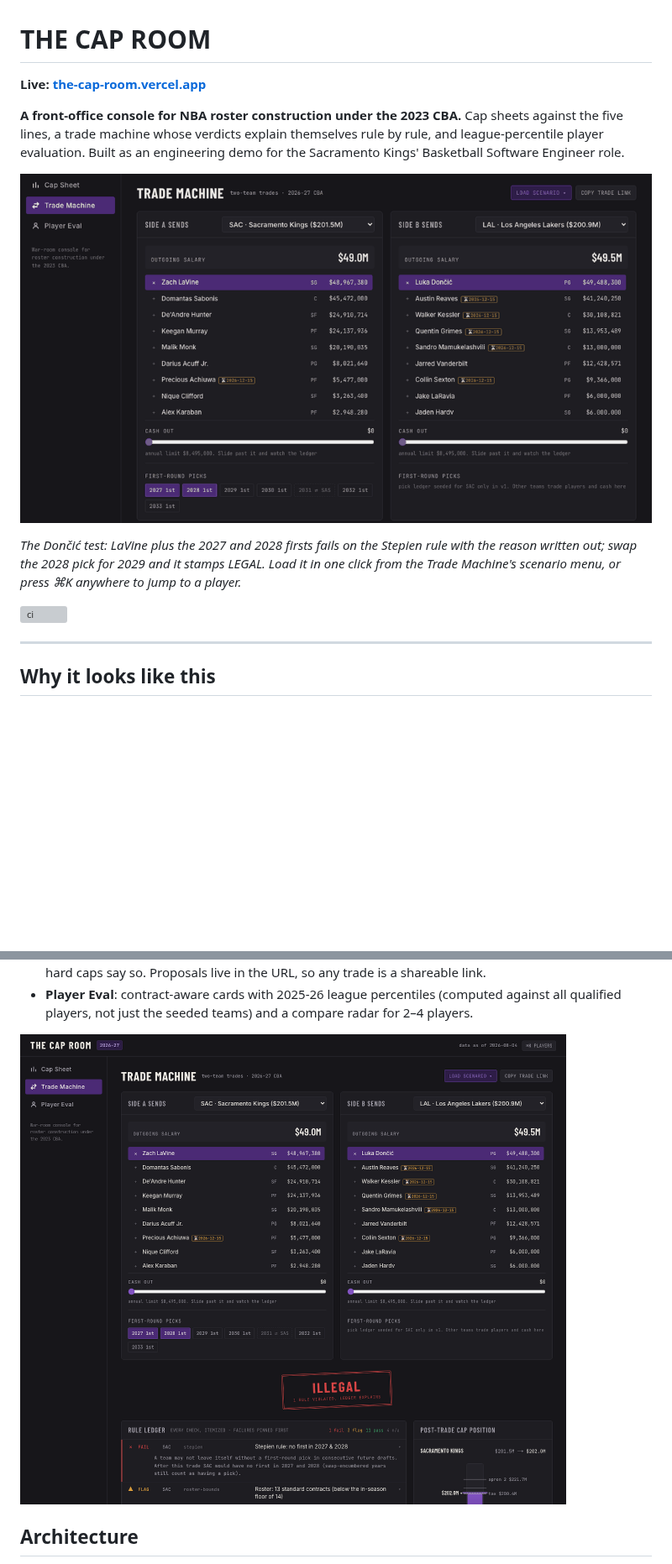
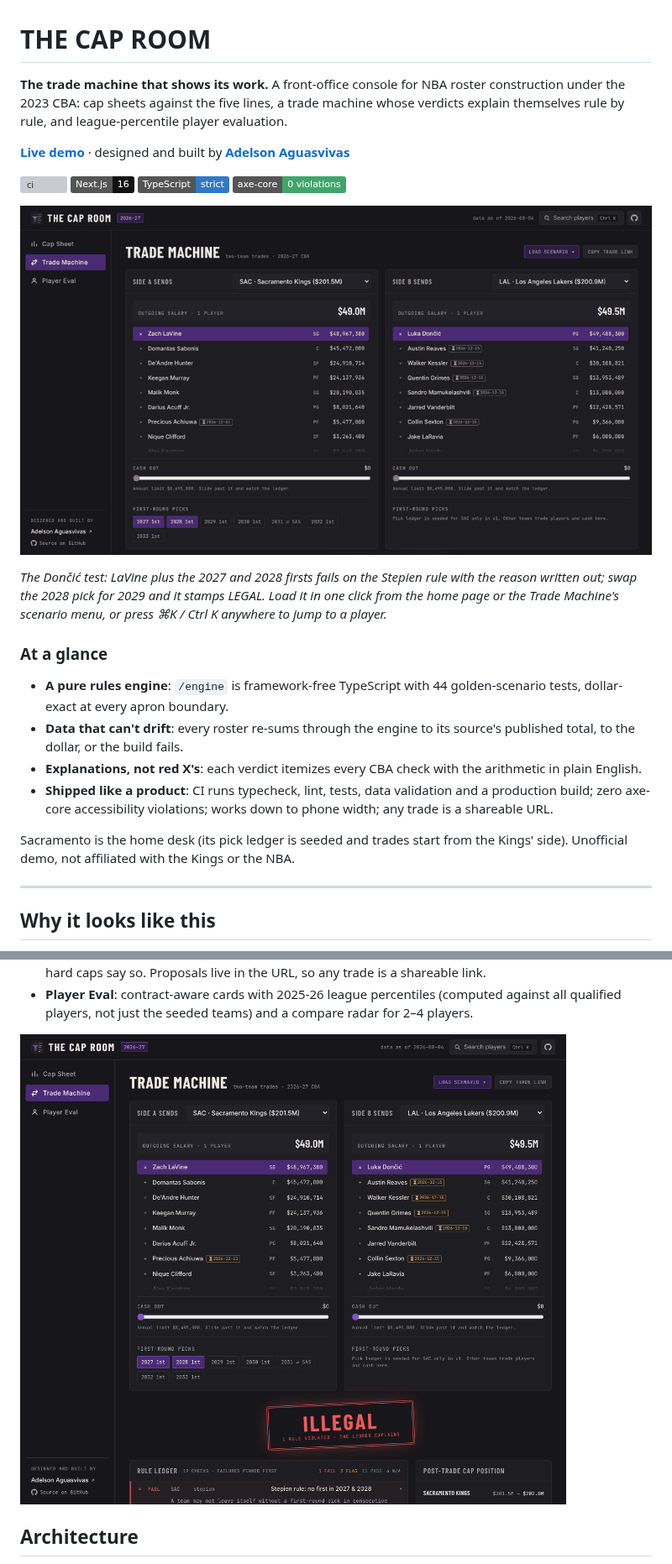
Before and after one commit to aaguasvivas/the-cap-room, a Markdown page: README.md, 2 parts joined by grey strips. Shown at 84% size. GitHub-like rendering; pictures changed too: docs/media/demo.gif, docs/media/hero.png; badges without logos; blank space fills up the shorter version; grey boxes are pictures that could not be loaded.

Commit message:
docs+fix: new OG card and README media, accent-insensitive search
- OG card rebuilt with the app's real faces (the old one fell back to a
  system font and its gauge fill stopped short of its own marker): the
  headline beside a real ledger excerpt and the Doncic ILLEGAL stamp
- README leads with author, live link and the quality gates; hero.png
  and the four-frame demo GIF re-shot against the new UI
- /api/players search normalizes names, so "doncic" finds Doncic and
  "deandre" finds De'Andre in Cmd-K
- Cmd-K: Enter on a result reopened the palette (focus returns to the
  search button and the same keypress clicked it); prevent the default

Co-Authored-By: Claude Opus 5.5 <noreply@anthropic.com>
Claude-Session: https://claude.ai/code/session_013atDZisCttLZFRuZFMXERw

```diff
--- a/README.md
+++ b/README.md
@@ -1,20 +1,39 @@
 # THE CAP ROOM
 
-**Live: [the-cap-room.vercel.app](https://the-cap-room.vercel.app)**
+**The trade machine that shows its work.** A front-office console for NBA
+roster construction under the 2023 CBA: cap sheets against the five lines, a
+trade machine whose verdicts explain themselves rule by rule, and
+league-percentile player evaluation.
 
-**A front-office console for NBA roster construction under the 2023 CBA.**
-Cap sheets against the five lines, a trade machine whose verdicts explain
-themselves rule by rule, and league-percentile player evaluation. Built as an
-engineering demo for the Sacramento Kings' Basketball Software Engineer role.
+**[Live demo](https://the-cap-room.vercel.app)** · designed and built by
+**[Adelson Aguasvivas](https://adelsonaguasvivas.com)**
+
+[![ci](https://github.com/aaguasvivas/the-cap-room/actions/workflows/ci.yml/badge.svg)](https://github.com/aaguasvivas/the-cap-room/actions/workflows/ci.yml)
+![Next.js 16](https://img.shields.io/badge/Next.js-16-111?logo=nextdotjs)
+![TypeScript strict](https://img.shields.io/badge/TypeScript-strict-3178c6?logo=typescript&logoColor=white)
+![axe-core: 0 violations](https://img.shields.io/badge/axe--core-0%20violations-3FA66A)
 
 ![The Dončić test: the pick package fails the Stepien rule, swap 2028 for 2029, and it stamps LEGAL](docs/media/demo.gif)
 
 *The Dončić test: LaVine plus the 2027 and 2028 firsts fails on the Stepien
 rule with the reason written out; swap the 2028 pick for 2029 and it stamps
-LEGAL. Load it in one click from the Trade Machine's scenario menu, or press
-⌘K anywhere to jump to a player.*
+LEGAL. Load it in one click from the home page or the Trade Machine's scenario
+menu, or press ⌘K / Ctrl K anywhere to jump to a player.*
 
-![ci](https://github.com/aaguasvivas/the-cap-room/actions/workflows/ci.yml/badge.svg)
+### At a glance
+
+- **A pure rules engine**: `/engine` is framework-free TypeScript with 44
+  golden-scenario tests, dollar-exact at every apron boundary.
+- **Data that can't drift**: every roster re-sums through the engine to its
+  source's published total, to the dollar, or the build fails.
+- **Explanations, not red X's**: each verdict itemizes every CBA check with the
+  arithmetic in plain English.
+- **Shipped like a product**: CI runs typecheck, lint, tests, data validation
+  and a production build; zero axe-core accessibility violations; works down to
+  phone width; any trade is a shareable URL.
+
+Sacramento is the home desk (its pick ledger is seeded and trades start from
+the Kings' side). Unofficial demo, not affiliated with the Kings or the NBA.
 
 ---
 
```
Also changed, not shown: other parts of README.md (+7 -3 lines), public/og.png, 3 other files.
